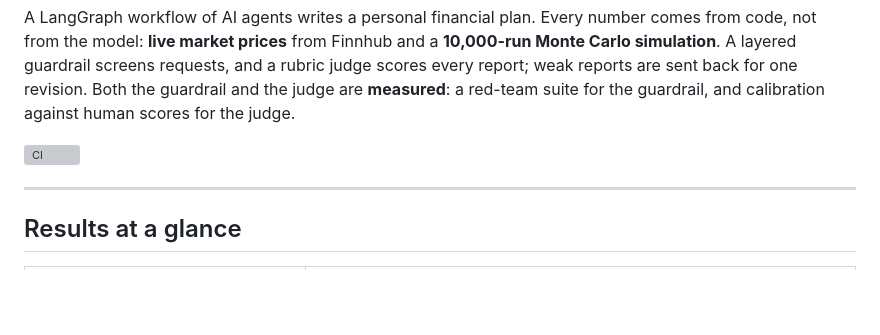
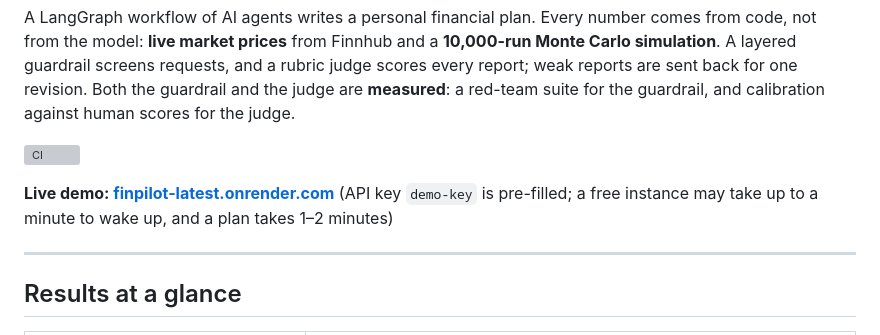
Before and after one commit to adityakumarprasad/FinPilot, a Markdown page: README.md, the part around the change. Drawn GitHub-style; blank space fills up the shorter version; grey boxes are pictures that could not be loaded.

Commit message:
docs: add live demo link

```diff
--- a/README.md
+++ b/README.md
@@ -5,6 +5,8 @@
 A LangGraph workflow of AI agents writes a personal financial plan. Every number comes from code, not from the model: **live market prices** from Finnhub and a **10,000-run Monte Carlo simulation**. A layered guardrail screens requests, and a rubric judge scores every report; weak reports are sent back for one revision. Both the guardrail and the judge are **measured**: a red-team suite for the guardrail, and calibration against human scores for the judge.
 
 [![CI](https://github.com/adityakumarprasad/FinPilot/actions/workflows/ci.yml/badge.svg)](https://github.com/adityakumarprasad/FinPilot/actions/workflows/ci.yml)
+
+**Live demo: [finpilot-latest.onrender.com](https://finpilot-latest.onrender.com)** (API key `demo-key` is pre-filled; a free instance may take up to a minute to wake up, and a plan takes 1–2 minutes)
 
 ---
 
```
